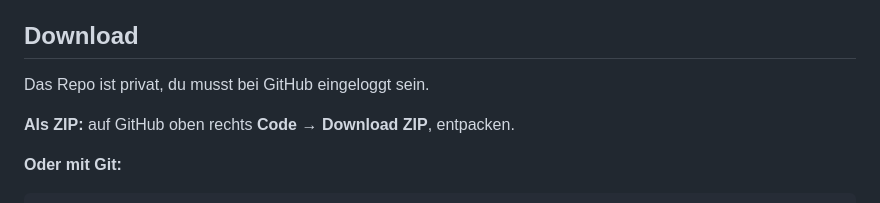
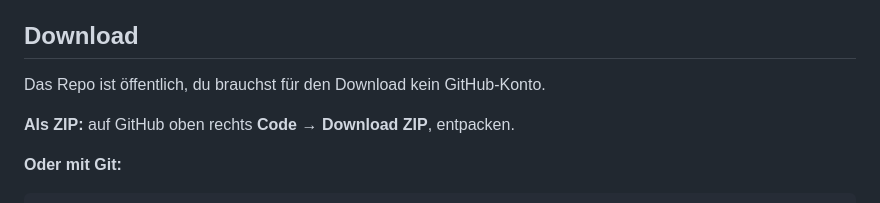
Before and after one commit to MoJoBigBen/PosterGenerator, a Markdown page: README.de.md, the part around the change. Rendered like a GitHub page.

Commit message:
README: Repo ist oeffentlich
Co-Authored-By: Claude Sonnet 5.5 <noreply@anthropic.com>

```diff
--- a/README.de.md
+++ b/README.de.md
@@ -19,7 +19,7 @@ und kein Konto. Deine Bilder werden nirgends hochgeladen. Nur die Suchen
 
 ## Download
 
-Das Repo ist privat, du musst bei GitHub eingeloggt sein.
+Das Repo ist öffentlich, du brauchst für den Download kein GitHub-Konto.
 
 **Als ZIP:** auf GitHub oben rechts **Code → Download ZIP**, entpacken.
 
```
Also changed, not shown: README.md (+1 -1 lines).
